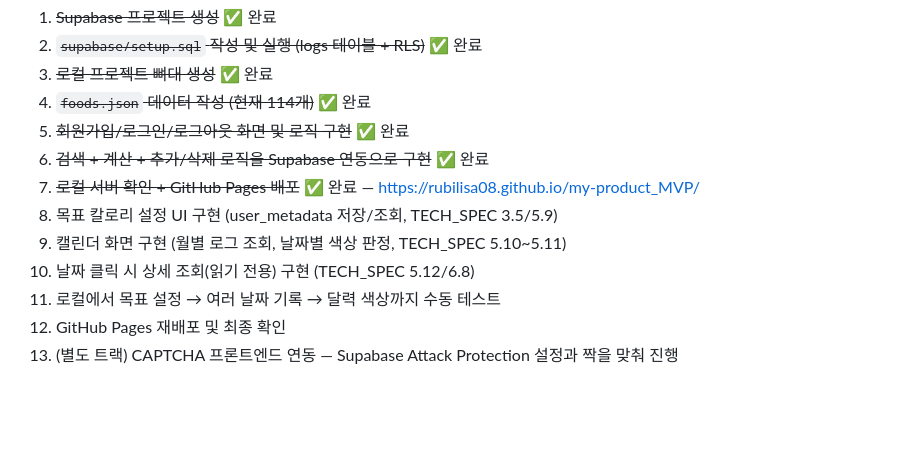
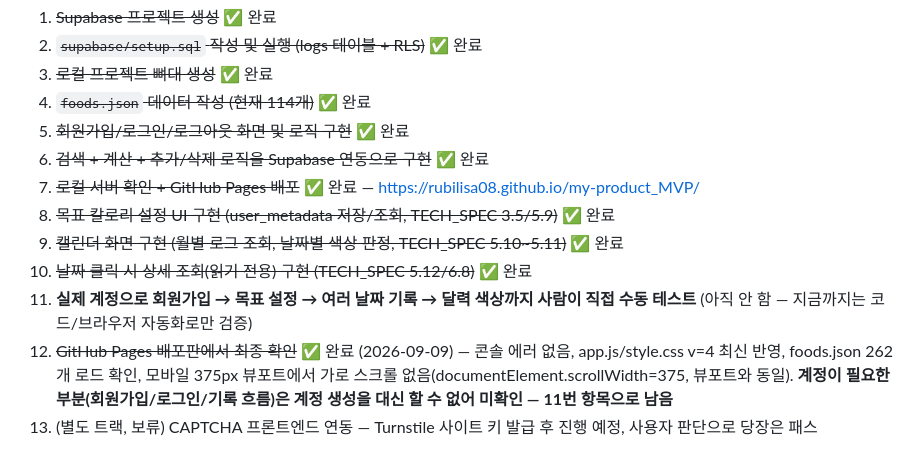
Before and after one commit to rubilisa08/calorie-tracker, a Markdown page: MVP_SCOPE.md, the part around the change. GitHub-like rendering; blank space fills up the shorter version.

Commit message:
Verify live GitHub Pages deployment and update stale roadmap checklist
Section 5's "다음 단계" list hadn't been checked off despite goal-
setting, calendar, and day-detail view all being implemented and
tested earlier -- marked them done.

Verified the live site directly (no account needed): no console
errors, app.js/style.css both at v=4 (latest), foods.json loads all
262 items, ramen fix and count-unit feature present, mobile 375px
viewport has zero horizontal overflow. Account-gated flows (signup/
login/logging) still need the user to walk through themselves --
creating an account isn't something I can do on their behalf.

Co-Authored-By: Claude Sonnet 5 <noreply@anthropic.com>

```diff
--- a/MVP_SCOPE.md
+++ b/MVP_SCOPE.md
@@ -135,9 +135,9 @@
 5. ~~회원가입/로그인/로그아웃 화면 및 로직 구현~~ ✅ 완료
 6. ~~검색 + 계산 + 추가/삭제 로직을 Supabase 연동으로 구현~~ ✅ 완료
 7. ~~로컬 서버 확인 + GitHub Pages 배포~~ ✅ 완료 — https://rubilisa08.github.io/my-product_MVP/
-8. 목표 칼로리 설정 UI 구현 (user_metadata 저장/조회, TECH_SPEC 3.5/5.9)
-9. 캘린더 화면 구현 (월별 로그 조회, 날짜별 색상 판정, TECH_SPEC 5.10~5.11)
-10. 날짜 클릭 시 상세 조회(읽기 전용) 구현 (TECH_SPEC 5.12/6.8)
-11. 로컬에서 목표 설정 → 여러 날짜 기록 → 달력 색상까지 수동 테스트
-12. GitHub Pages 재배포 및 최종 확인
-13. (별도 트랙) CAPTCHA 프론트엔드 연동 — Supabase Attack Protection 설정과 짝을 맞춰 진행
+8. ~~목표 칼로리 설정 UI 구현 (user_metadata 저장/조회, TECH_SPEC 3.5/5.9)~~ ✅ 완료
+9. ~~캘린더 화면 구현 (월별 로그 조회, 날짜별 색상 판정, TECH_SPEC 5.10~5.11)~~ ✅ 완료
+10. ~~날짜 클릭 시 상세 조회(읽기 전용) 구현 (TECH_SPEC 5.12/6.8)~~ ✅ 완료
+11. **실제 계정으로 회원가입 → 목표 설정 → 여러 날짜 기록 → 달력 색상까지 사람이 직접 수동 테스트** (아직 안 함 — 지금까지는 코드/브라우저 자동화로만 검증)
+12. ~~GitHub Pages 배포판에서 최종 확인~~ ✅ 완료 (2026-09-09) — 콘솔 에러 없음, app.js/style.css v=4 최신 반영, foods.json 262개 로드 확인, 모바일 375px 뷰포트에서 가로 스크롤 없음(documentElement.scrollWidth=375, 뷰포트와 동일). **계정이 필요한 부분(회원가입/로그인/기록 흐름)은 계정 생성을 대신 할 수 없어 미확인 — 11번 항목으로 남음**
+13. (별도 트랙, 보류) CAPTCHA 프론트엔드 연동 — Turnstile 사이트 키 발급 후 진행 예정, 사용자 판단으로 당장은 패스
```
